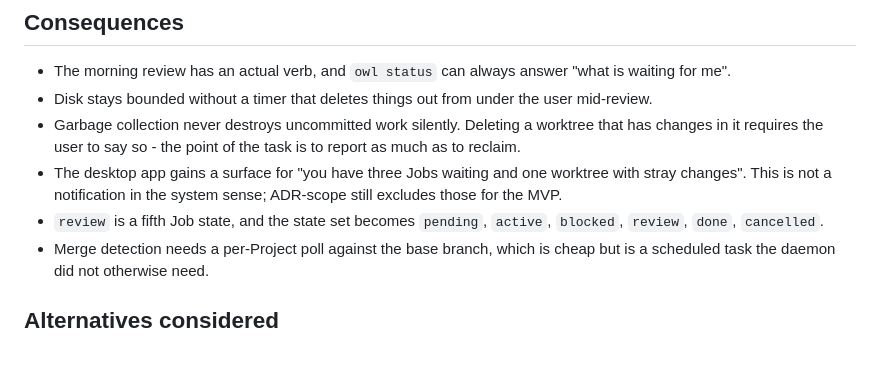
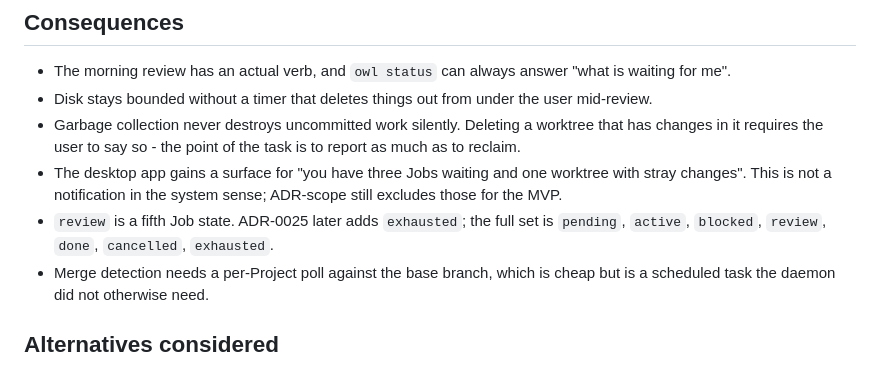
Before and after one commit to vojtechmares/coding-owl, a Markdown page: docs/adr/0015-job-disposal-and-garbage-collection.md, the part around the change. Drawn GitHub-style.

Commit message:
docs: note exhausted state in ADR-0015
ADR-0025 adds a seventh Job state; point at it from the enumeration in 0015 so
the two do not disagree.

Co-Authored-By: Claude Opus 5 (1M context) <noreply@anthropic.com>
Claude-Session: https://claude.ai/code/session_01FkJga8UQGXSzkAZKN6ZzXZ
Signed-off-by: Vojtěch Mareš <vojtech@mares.cz>

```diff
--- a/docs/adr/0015-job-disposal-and-garbage-collection.md
+++ b/docs/adr/0015-job-disposal-and-garbage-collection.md
@@ -58,8 +58,9 @@ Unfinished work is reported through `owl status` and shown in the desktop app.
 - The desktop app gains a surface for "you have three Jobs waiting and one
   worktree with stray changes". This is not a notification in the system sense;
   ADR-scope still excludes those for the MVP.
-- `review` is a fifth Job state, and the state set becomes `pending`, `active`,
-  `blocked`, `review`, `done`, `cancelled`.
+- `review` is a fifth Job state. ADR-0025 later adds `exhausted`; the full set
+  is `pending`, `active`, `blocked`, `review`, `done`, `cancelled`,
+  `exhausted`.
 - Merge detection needs a per-Project poll against the base branch, which is
   cheap but is a scheduled task the daemon did not otherwise need.
 
```
